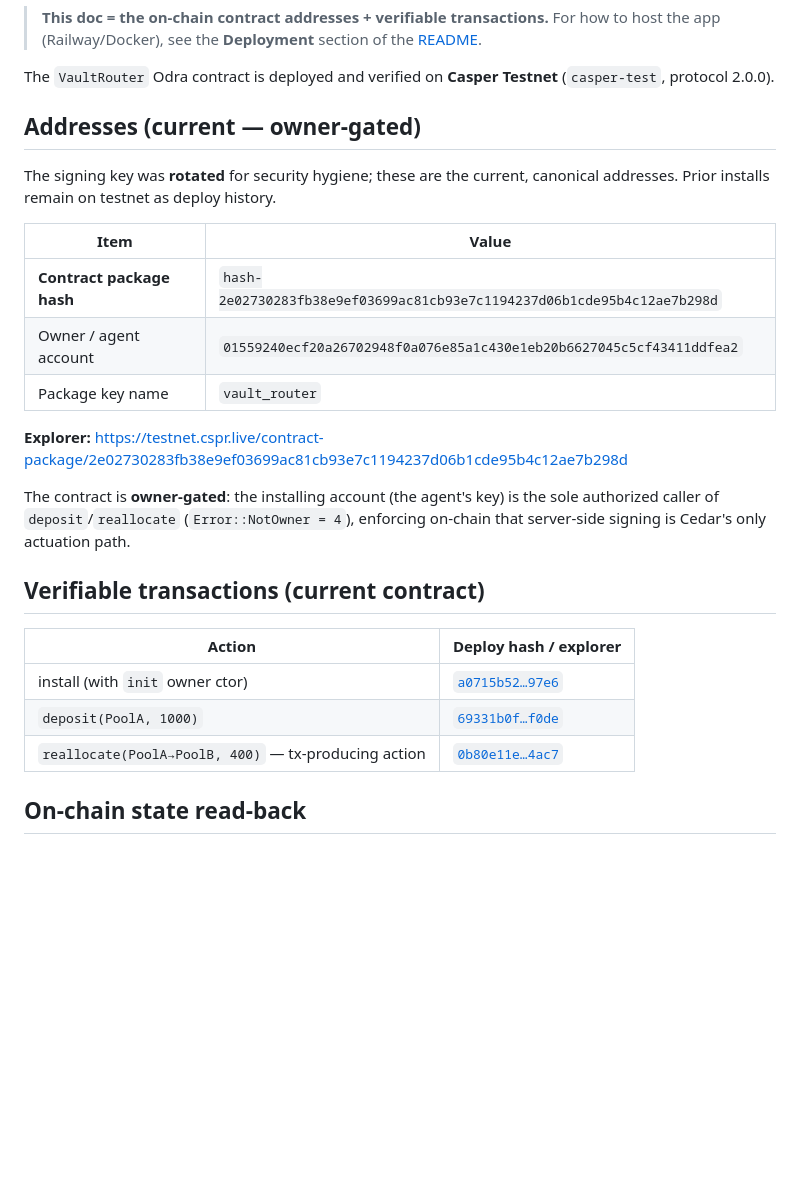
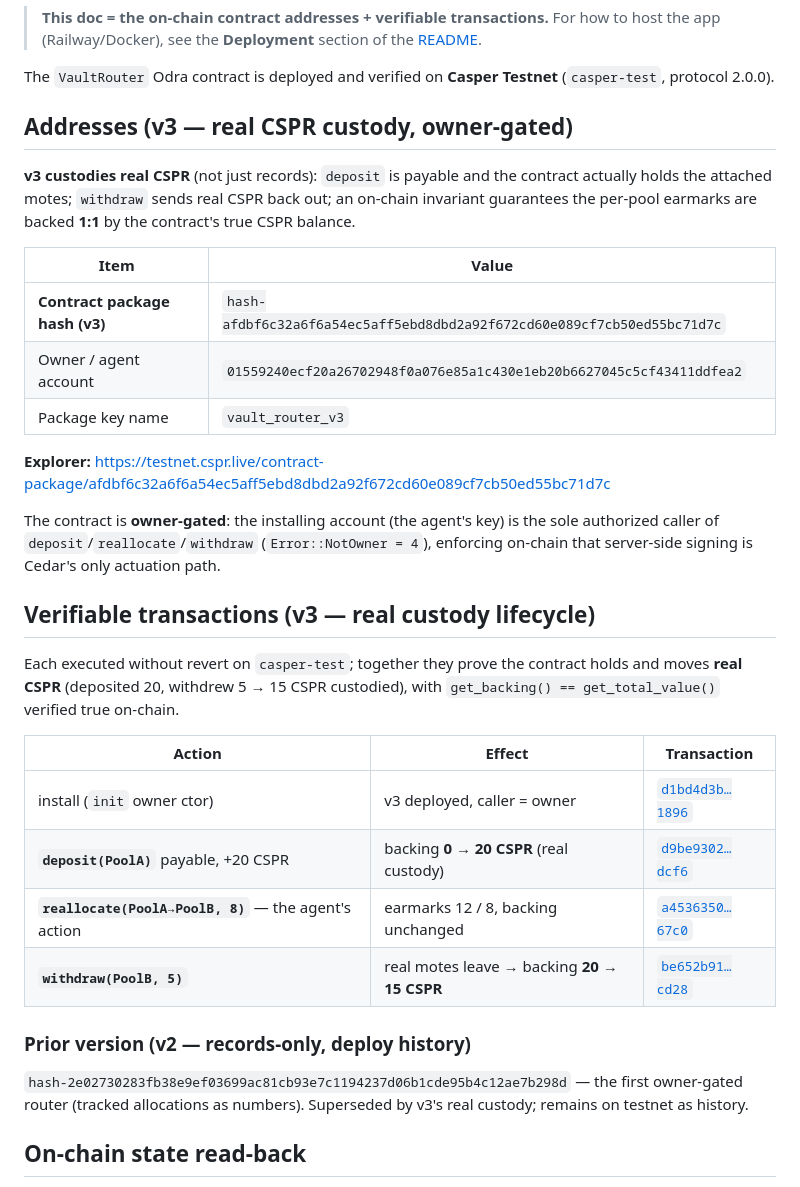
Before and after one commit to mrfomoweb3/Cedar, a Markdown page: DEPLOYMENT.md, the part around the change. GitHub-like rendering; blank space fills up the shorter version.

```diff
--- a/DEPLOYMENT.md
+++ b/DEPLOYMENT.md
@@ -7,30 +7,43 @@
 The `VaultRouter` Odra contract is deployed and verified on **Casper Testnet**
 (`casper-test`, protocol 2.0.0).
 
-## Addresses (current — owner-gated)
+## Addresses (v3 — real CSPR custody, owner-gated)
 
-The signing key was **rotated** for security hygiene; these are the current,
-canonical addresses. Prior installs remain on testnet as deploy history.
+**v3 custodies real CSPR** (not just records): `deposit` is payable and the
+contract actually holds the attached motes; `withdraw` sends real CSPR back out;
+an on-chain invariant guarantees the per-pool earmarks are backed **1:1** by the
+contract's true CSPR balance.
 
 | Item | Value |
 |---|---|
-| **Contract package hash** | `hash-2e02730283fb38e9ef03699ac81cb93e7c1194237d06b1cde95b4c12ae7b298d` |
+| **Contract package hash (v3)** | `hash-afdbf6c32a6f6a54ec5aff5ebd8dbd2a92f672cd60e089cf7cb50ed55bc71d7c` |
 | Owner / agent account | `01559240ecf20a26702948f0a076e85a1c430e1eb20b6627045c5cf43411ddfea2` |
-| Package key name | `vault_router` |
+| Package key name | `vault_router_v3` |
 
-**Explorer:** https://testnet.cspr.live/contract-package/2e02730283fb38e9ef03699ac81cb93e7c1194237d06b1cde95b4c12ae7b298d
+**Explorer:** https://testnet.cspr.live/contract-package/afdbf6c32a6f6a54ec5aff5ebd8dbd2a92f672cd60e089cf7cb50ed55bc71d7c
 
 The contract is **owner-gated**: the installing account (the agent's key) is the
-sole authorized caller of `deposit`/`reallocate` (`Error::NotOwner = 4`), enforcing
-on-chain that server-side signing is Cedar's only actuation path.
+sole authorized caller of `deposit`/`reallocate`/`withdraw` (`Error::NotOwner = 4`),
+enforcing on-chain that server-side signing is Cedar's only actuation path.
 
-## Verifiable transactions (current contract)
+## Verifiable transactions (v3 — real custody lifecycle)
 
-| Action | Deploy hash / explorer |
-|---|---|
-| install (with `init` owner ctor) | [`a0715b52…97e6`](https://testnet.cspr.live/deploy/a0715b52f55d91e9008357515608d967bf7e3d48280093b684d4136e6c1e97e6) |
-| `deposit(PoolA, 1000)` | [`69331b0f…f0de`](https://testnet.cspr.live/deploy/69331b0f8c9b52b6cec1e997012548634f0fb06d2ce1ced72b83717e769cf0de) |
-| `reallocate(PoolA→PoolB, 400)` — tx-producing action | [`0b80e11e…4ac7`](https://testnet.cspr.live/deploy/0b80e11e8bb6127930e259fde4767f9a2f7a7954e143cb49ef792c96b9194ac7) |
+Each executed without revert on `casper-test`; together they prove the contract
+holds and moves **real CSPR** (deposited 20, withdrew 5 → 15 CSPR custodied),
+with `get_backing() == get_total_value()` verified true on-chain.
+
+| Action | Effect | Transaction |
+|---|---|---|
+| install (`init` owner ctor) | v3 deployed, caller = owner | [`d1bd4d3b…1896`](https://testnet.cspr.live/deploy/d1bd4d3b6ba20a3b01fe7317663ab91c318b340a2eb452262d5c192cf05a1896) |
+| **`deposit(PoolA)`** payable, +20 CSPR | backing **0 → 20 CSPR** (real custody) | [`d9be9302…dcf6`](https://testnet.cspr.live/transaction/d9be93020cdd8c3d599c74626430bb6c0e3c3284e61d37223efa825149d0dcf6) |
+| **`reallocate(PoolA→PoolB, 8)`** — the agent's action | earmarks 12 / 8, backing unchanged | [`a4536350…67c0`](https://testnet.cspr.live/transaction/a453635090e1ab68ec360b98380a7ebc716f1aa40439f537bfdf5d7f4f0b67c0) |
+| **`withdraw(PoolB, 5)`** | real motes leave → backing **20 → 15 CSPR** | [`be652b91…cd28`](https://testnet.cspr.live/transaction/be652b91158607afc5501b689afae44e16b437db47ddea3f5537f273c8d2cd28) |
+
+### Prior version (v2 — records-only, deploy history)
+
+`hash-2e02730283fb38e9ef03699ac81cb93e7c1194237d06b1cde95b4c12ae7b298d` — the
+first owner-gated router (tracked allocations as numbers). Superseded by v3's
+real custody; remains on testnet as history.
 
 ## On-chain state read-back
 
```
Also changed, not shown: README.md (+14 -13 lines), SUBMISSION.md (+12 -8 lines).
